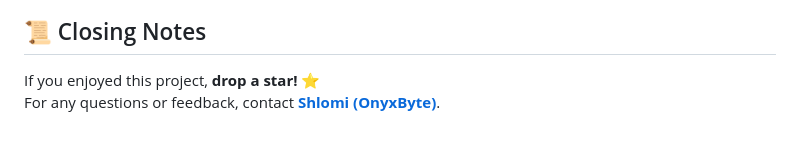
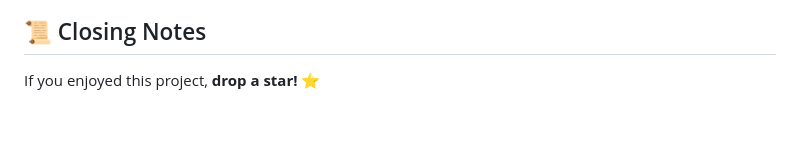
Before and after one commit to OnyxByte/automated-vuln-scanner, a Markdown page: README.md, the part around the change printed below. Drawn GitHub-style.

```diff
--- a/README.md
+++ b/README.md
@@ -127,4 +127,3 @@ This project is **MIT licensed** – feel free to use and modify it!
 ## 📜 Closing Notes
 
 If you enjoyed this project, **drop a star!** ⭐
-For any questions or feedback, contact **[Shlomi (OnyxByte)](https://github.com/OnyxByte)**.
```
Also changed, not shown: other parts of README.md (+1 -1 lines).
